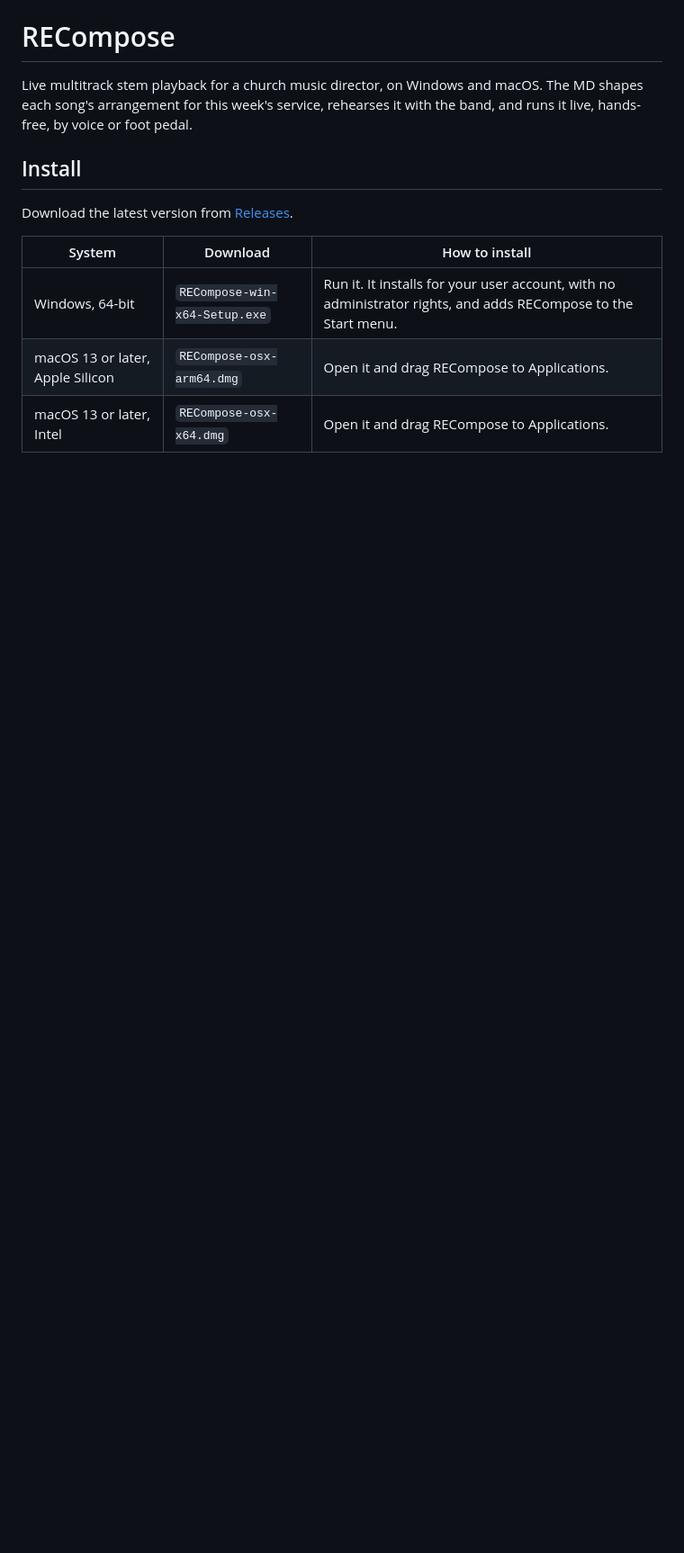
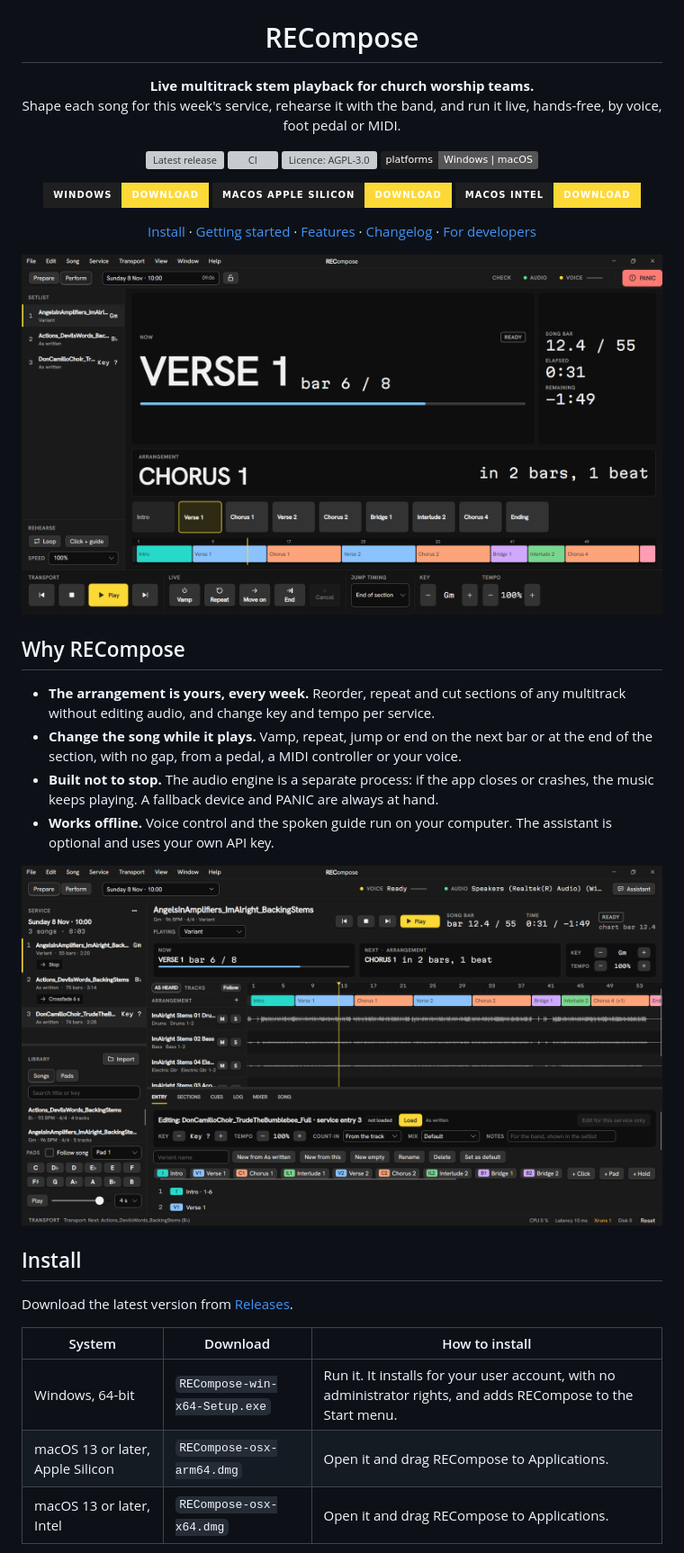
Before and after one commit to nathtjan/RECompose, a Markdown page: README.md, the part around one of its changes. Shown at 90% size. Rendered like a GitHub page; pictures changed too: docs/images/perform.png (added), docs/images/prepare.png (added); badges without logos; blank space fills up the shorter version; grey boxes are pictures that could not be loaded.

Commit message:
docs: README header with release badges, download buttons and screenshots

```diff
--- a/README.md
+++ b/README.md
@@ -1,6 +5,35 @@
 # RECompose
 
-Live multitrack stem playback for a church music director, on Windows and macOS. The MD shapes each song's arrangement for this week's service, rehearses it with the band, and runs it live, hands-free, by voice or foot pedal.
+**Live multitrack stem playback for church worship teams.**<br>
+Shape each song for this week's service, rehearse it with the band, and run it live, hands-free, by voice, foot pedal or MIDI.
+
+[![Latest release](https://img.shields.io/github/v/release/nathtjan/RECompose?label=release&color=FCD937&labelColor=1F1F1F)](https://github.com/nathtjan/RECompose/releases/latest)
+[![CI](https://img.shields.io/github/actions/workflow/status/nathtjan/RECompose/ci.yml?branch=main&label=CI&labelColor=1F1F1F)](https://github.com/nathtjan/RECompose/actions/workflows/ci.yml)
+[![Licence: AGPL-3.0](https://img.shields.io/github/license/nathtjan/RECompose?labelColor=1F1F1F)](LICENSE)
+![Platforms: Windows and macOS](https://img.shields.io/badge/platforms-Windows%20%7C%20macOS-555?labelColor=1F1F1F)
+
+<a href="https://github.com/nathtjan/RECompose/releases/latest/download/RECompose-win-x64-Setup.exe"><img alt="Windows: Download" src="https://img.shields.io/badge/Windows-Download-FCD937?style=for-the-badge&labelColor=1F1F1F"></a>
+<a href="https://github.com/nathtjan/RECompose/releases/latest/download/RECompose-osx-arm64.dmg"><img alt="macOS Apple Silicon: Download" src="https://img.shields.io/badge/macOS_Apple_Silicon-Download-FCD937?style=for-the-badge&labelColor=1F1F1F"></a>
+<a href="https://github.com/nathtjan/RECompose/releases/latest/download/RECompose-osx-x64.dmg"><img alt="macOS Intel: Download" src="https://img.shields.io/badge/macOS_Intel-Download-FCD937?style=for-the-badge&labelColor=1F1F1F"></a>
+
+[Install](#install) · [Getting started](#getting-started) · [Features](#features) · [Changelog](CHANGELOG.md) · [For developers](#for-developers)
+
+</div>
+
+<p align="center">
+  <img src="docs/images/perform.png" alt="The Perform screen: the current section in large type with the bar count, the next section and when it starts, the arrangement as tiles and a timeline, and the live keys Vamp, Repeat, Move on and End." width="100%">
+</p>
+
+## Why RECompose
+
+- **The arrangement is yours, every week.** Reorder, repeat and cut sections of any multitrack without editing audio, and change key and tempo per service.
+- **Change the song while it plays.** Vamp, repeat, jump or end on the next bar or at the end of the section, with no gap, from a pedal, a MIDI controller or your voice.
+- **Built not to stop.** The audio engine is a separate process: if the app closes or crashes, the music keeps playing. A fallback device and PANIC are always at hand.
+- **Works offline.** Voice control and the spoken guide run on your computer. The assistant is optional and uses your own API key.
+
+<p align="center">
+  <img src="docs/images/prepare.png" alt="The Prepare screen: the service on the left with three songs, the song's arrangement over its stems on the timeline, key and tempo controls, and the pad keys." width="100%">
+</p>
 
 ## Install
 
```
Also changed, not shown: other parts of README.md (+4 -0 lines).
